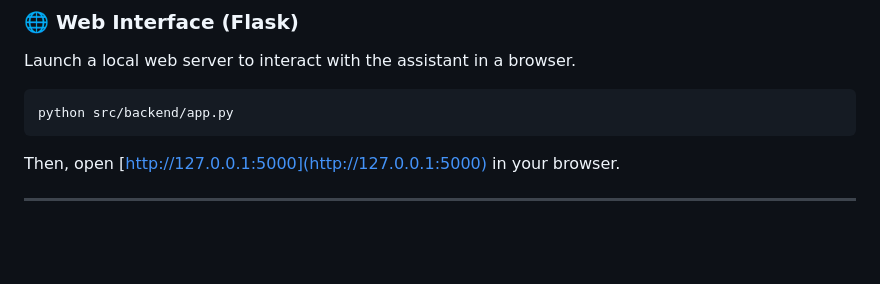
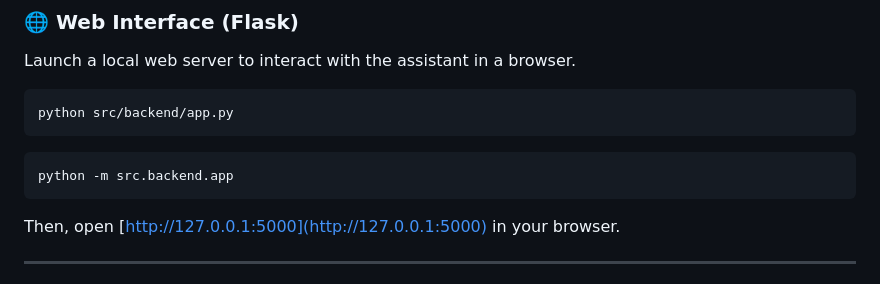
Before and after one commit to ansuman-shukla/business-insights-assistant, a Markdown page: README.md, the part around the change. Rendered like a GitHub page; blank space fills up the shorter version.

Commit message:
Update README.md to include an alternative command for launching the application

````diff
--- a/README.md
+++ b/README.md
@@ -128,6 +128,11 @@ Launch a local web server to interact with the assistant in a browser.
 ```bash
 python src/backend/app.py
 ```
+
+```bash
+python -m src.backend.app
+```
+
 Then, open [http://127.0.0.1:5000](http://127.0.0.1:5000) in your browser.
 
 ---
````
